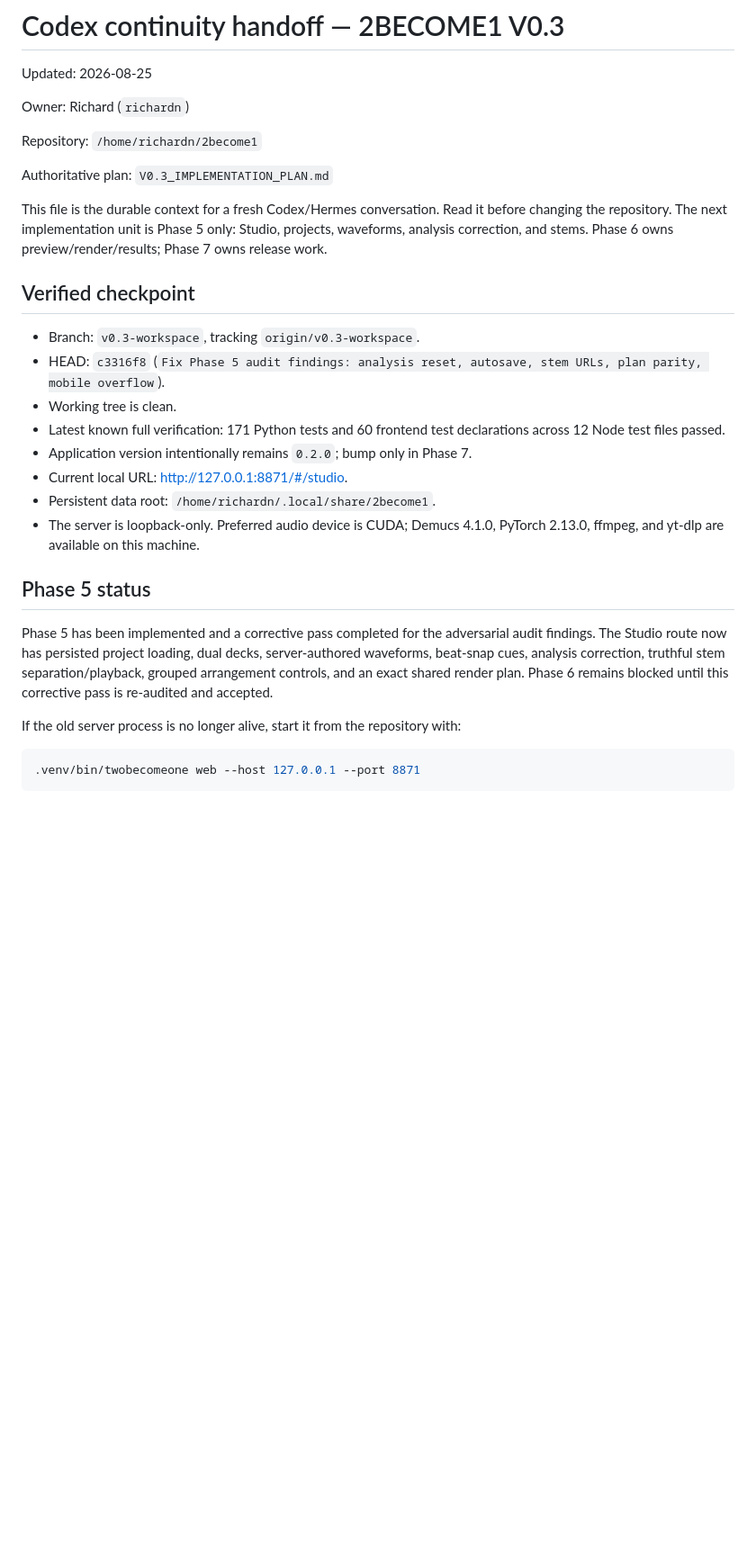
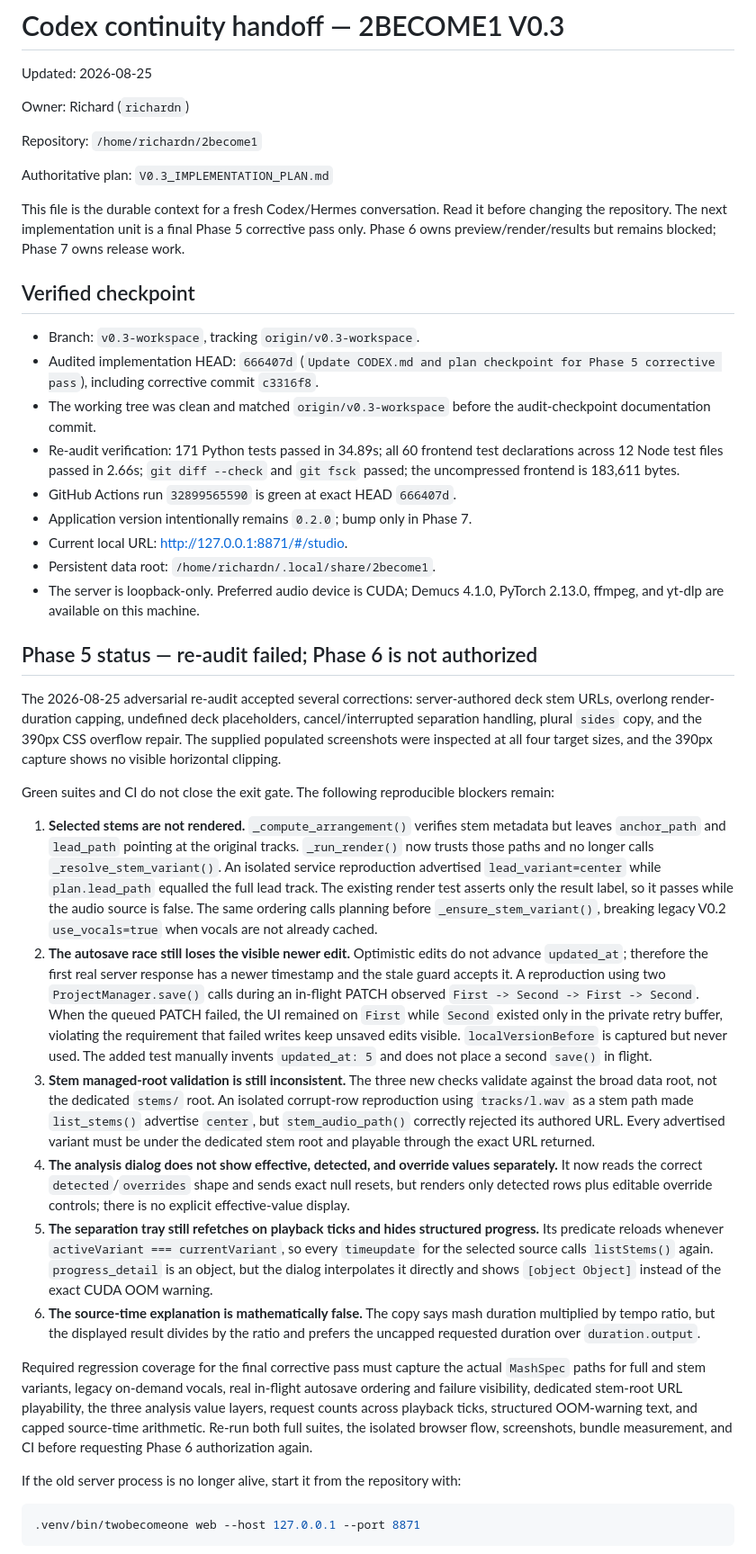
Before and after one commit to 888noonie/2become1, a Markdown page: CODEX.md, the part around one of its changes. Shown at 90% size. Rendered like a GitHub page; blank space fills up the shorter version.

Commit message:
Record Phase 5 adversarial re-audit blockers

```diff
--- a/CODEX.md
+++ b/CODEX.md
@@ -9,30 +9,83 @@ Repository: `/home/richardn/2become1`
 Authoritative plan: `V0.3_IMPLEMENTATION_PLAN.md`
 
 This file is the durable context for a fresh Codex/Hermes conversation. Read it
-before changing the repository. The next implementation unit is Phase 5 only:
-Studio, projects, waveforms, analysis correction, and stems. Phase 6 owns
-preview/render/results; Phase 7 owns release work.
+before changing the repository. The next implementation unit is a final Phase 5
+corrective pass only. Phase 6 owns preview/render/results but remains blocked;
+Phase 7 owns release work.
 
 ## Verified checkpoint
 
 - Branch: `v0.3-workspace`, tracking `origin/v0.3-workspace`.
-- HEAD: `c3316f8` (`Fix Phase 5 audit findings: analysis reset, autosave, stem URLs, plan parity, mobile overflow`).
-- Working tree is clean.
-- Latest known full verification: 171 Python tests and 60 frontend test
-  declarations across 12 Node test files passed.
+- Audited implementation HEAD: `666407d` (`Update CODEX.md and plan checkpoint
+  for Phase 5 corrective pass`), including corrective commit `c3316f8`.
+- The working tree was clean and matched `origin/v0.3-workspace` before the
+  audit-checkpoint documentation commit.
+- Re-audit verification: 171 Python tests passed in 34.89s; all 60 frontend test
+  declarations across 12 Node test files passed in 2.66s; `git diff --check` and
+  `git fsck` passed; the uncompressed frontend is 183,611 bytes.
+- GitHub Actions run `32899565590` is green at exact HEAD `666407d`.
 - Application version intentionally remains `0.2.0`; bump only in Phase 7.
 - Current local URL: <http://127.0.0.1:8871/#/studio>.
 - Persistent data root: `/home/richardn/.local/share/2become1`.
 - The server is loopback-only. Preferred audio device is CUDA; Demucs 4.1.0,
   PyTorch 2.13.0, ffmpeg, and yt-dlp are available on this machine.
 
-## Phase 5 status
+## Phase 5 status — re-audit failed; Phase 6 is not authorized
 
-Phase 5 has been implemented and a corrective pass completed for the adversarial
-audit findings. The Studio route now has persisted project loading, dual decks,
-server-authored waveforms, beat-snap cues, analysis correction, truthful stem
-separation/playback, grouped arrangement controls, and an exact shared render plan.
-Phase 6 remains blocked until this corrective pass is re-audited and accepted.
+The 2026-08-25 adversarial re-audit accepted several corrections: server-authored
+deck stem URLs, overlong render-duration capping, undefined deck placeholders,
+cancel/interrupted separation handling, plural `sides` copy, and the 390px CSS
+overflow repair. The supplied populated screenshots were inspected at all four
+target sizes, and the 390px capture shows no visible horizontal clipping.
+
+Green suites and CI do not close the exit gate. The following reproducible
+blockers remain:
+
+1. **Selected stems are not rendered.** `_compute_arrangement()` verifies stem
+   metadata but leaves `anchor_path` and `lead_path` pointing at the original
+   tracks. `_run_render()` now trusts those paths and no longer calls
+   `_resolve_stem_variant()`. An isolated service reproduction advertised
+   `lead_variant=center` while `plan.lead_path` equalled the full lead track.
+   The existing render test asserts only the result label, so it passes while
+   the audio source is false. The same ordering calls planning before
+   `_ensure_stem_variant()`, breaking legacy V0.2 `use_vocals=true` when vocals
+   are not already cached.
+2. **The autosave race still loses the visible newer edit.** Optimistic edits do
+   not advance `updated_at`; therefore the first real server response has a
+   newer timestamp and the stale guard accepts it. A reproduction using two
+   `ProjectManager.save()` calls during an in-flight PATCH observed
+   `First -> Second -> First -> Second`. When the queued PATCH failed, the UI
+   remained on `First` while `Second` existed only in the private retry buffer,
+   violating the requirement that failed writes keep unsaved edits visible.
+   `localVersionBefore` is captured but never used. The added test manually
+   invents `updated_at: 5` and does not place a second `save()` in flight.
+3. **Stem managed-root validation is still inconsistent.** The three new checks
+   validate against the broad data root, not the dedicated `stems/` root. An
+   isolated corrupt-row reproduction using `tracks/l.wav` as a stem path made
+   `list_stems()` advertise `center`, but `stem_audio_path()` correctly rejected
+   its authored URL. Every advertised variant must be under the dedicated stem
+   root and playable through the exact URL returned.
+4. **The analysis dialog does not show effective, detected, and override values
+   separately.** It now reads the correct `detected`/`overrides` shape and sends
+   exact null resets, but renders only detected rows plus editable override
+   controls; there is no explicit effective-value display.
+5. **The separation tray still refetches on playback ticks and hides structured
+   progress.** Its predicate reloads whenever
+   `activeVariant === currentVariant`, so every `timeupdate` for the selected
+   source calls `listStems()` again. `progress_detail` is an object, but the
+   dialog interpolates it directly and shows `[object Object]` instead of the
+   exact CUDA OOM warning.
+6. **The source-time explanation is mathematically false.** The copy says mash
+   duration multiplied by tempo ratio, but the displayed result divides by the
+   ratio and prefers the uncapped requested duration over `duration.output`.
+
+Required regression coverage for the final corrective pass must capture the
+actual `MashSpec` paths for full and stem variants, legacy on-demand vocals,
+real in-flight autosave ordering and failure visibility, dedicated stem-root URL
+playability, the three analysis value layers, request counts across playback
+ticks, structured OOM-warning text, and capped source-time arithmetic. Re-run
+both full suites, the isolated browser flow, screenshots, bundle measurement,
+and CI before requesting Phase 6 authorization again.
 
 If the old server process is no longer alive, start it from the repository with:
 
```
Also changed, not shown: other parts of CODEX.md (+5 -4 lines), V0.3_IMPLEMENTATION_PLAN.md (+9 -4 lines).
